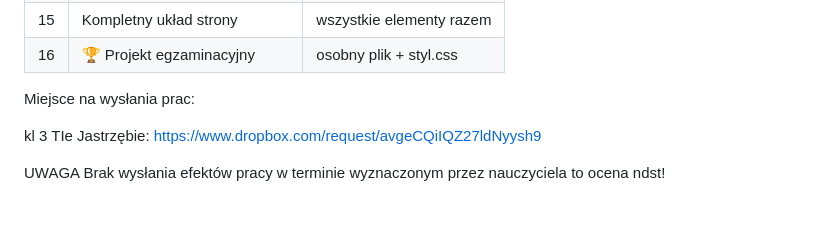
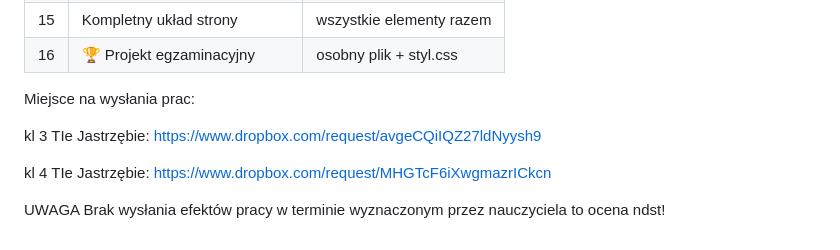
Before and after one commit to marcinlamparski/HTML5_kurs, a Markdown page: 23_cwiczenia_HTML5_CSS_inf_03_float.md, the part around the change. GitHub-like rendering; blank space fills up the shorter version.

Commit message:
Add submission link for kl 4 TIe Jastrzębie

```diff
--- a/23_cwiczenia_HTML5_CSS_inf_03_float.md
+++ b/23_cwiczenia_HTML5_CSS_inf_03_float.md
@@ -1157,4 +1157,6 @@ Miejsce na wysłania prac:
 
 kl 3 TIe Jastrzębie: https://www.dropbox.com/request/avgeCQiIQZ27ldNyysh9
 
+kl 4 TIe Jastrzębie: https://www.dropbox.com/request/MHGTcF6iXwgmazrICkcn
+
 UWAGA Brak wysłania efektów pracy w terminie wyznaczonym przez nauczyciela to ocena ndst!
```
